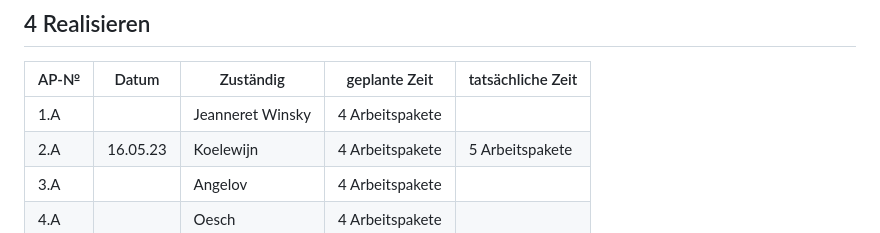
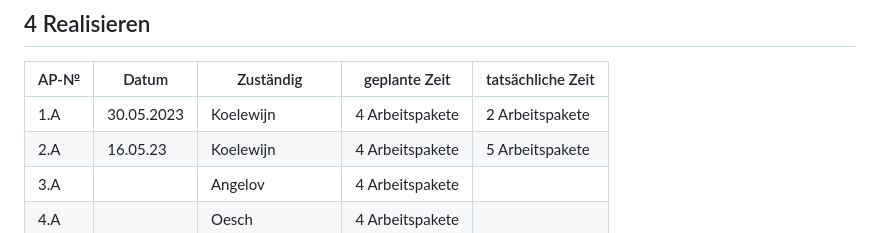
Before and after one commit to Kurizaki/LA1600, a Markdown page: Projekt Dokumentation.md, the part around the change. Rendered like a GitHub page.

```diff
--- a/Projekt Dokumentation.md
+++ b/Projekt Dokumentation.md
@@ -77,7 +77,7 @@ Einige Funktionen, die wir implementieren wollten, wie zum Beispiel ein Copy-But
 
 | AP-№ | Datum | Zuständig        | geplante Zeit   | tatsächliche Zeit |
 | ---- | ----- | ---------------- | --------------- | ----------------- |
-| 1.A  |       | Jeanneret Winsky | 4 Arbeitspakete |                   |
+| 1.A  |30.05.2023       | Koelewijn | 4 Arbeitspakete | 2 Arbeitspakete                   |
 | 2.A  |16.05.23| Koelewijn        | 4 Arbeitspakete | 5 Arbeitspakete   |
 | 3.A  |       | Angelov          | 4 Arbeitspakete |                   |
 | 4.A  |       | Oesch            | 4 Arbeitspakete |                   |
```
